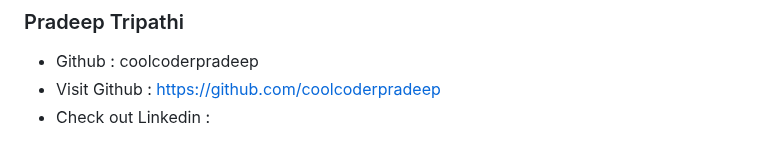
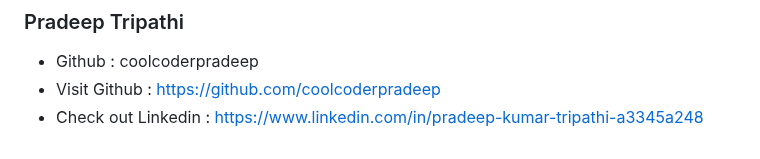
Before and after one commit to saurabh-sonvane/TRIVAGO-CLONE, a Markdown page: README.md, the part around the change. Drawn GitHub-style.

```diff
--- a/README.md
+++ b/README.md
@@ -95,4 +95,4 @@ Visit the Deployed version using this <a href="https://trivago-clone-s17200.netl
 ### Pradeep Tripathi
 - Github : coolcoderpradeep
 - Visit Github : https://github.com/coolcoderpradeep
-- Check out Linkedin :
+- Check out Linkedin : https://www.linkedin.com/in/pradeep-kumar-tripathi-a3345a248
```
